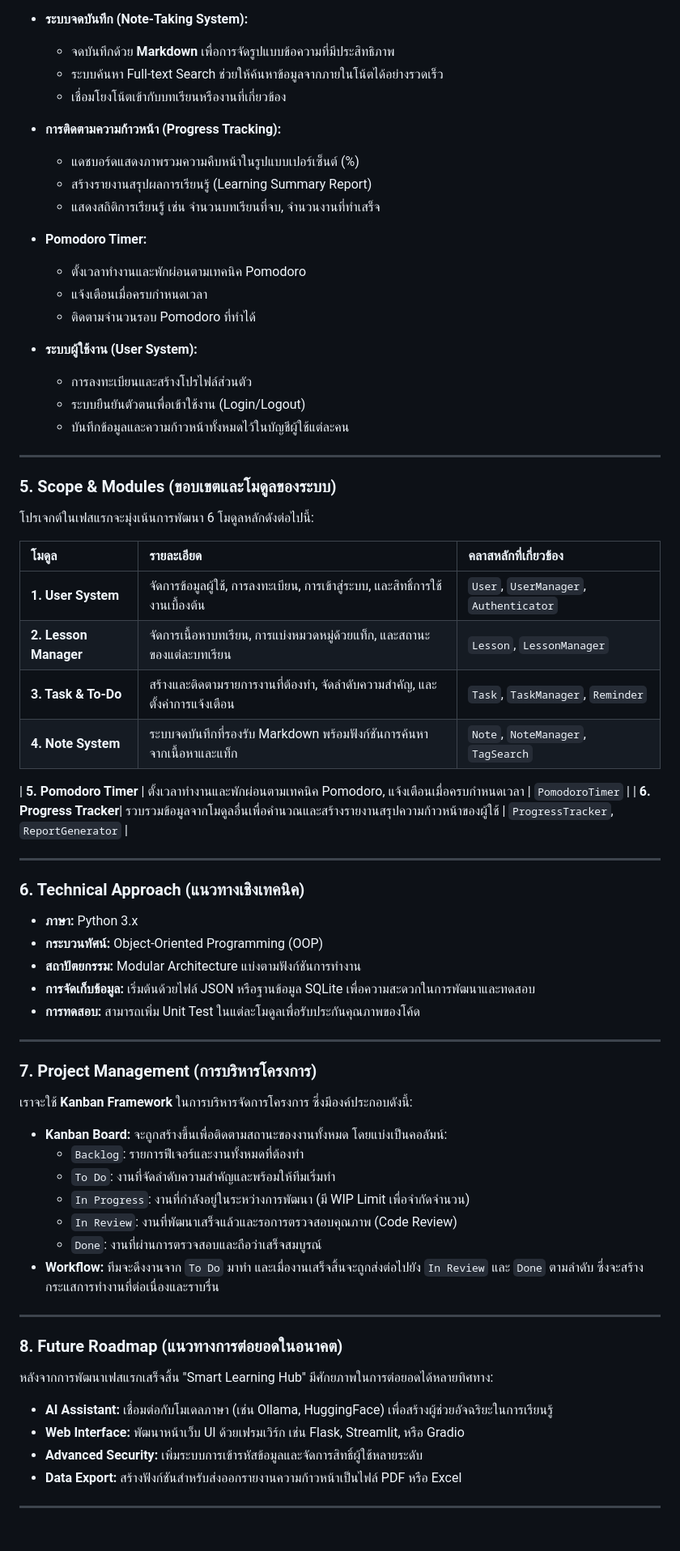
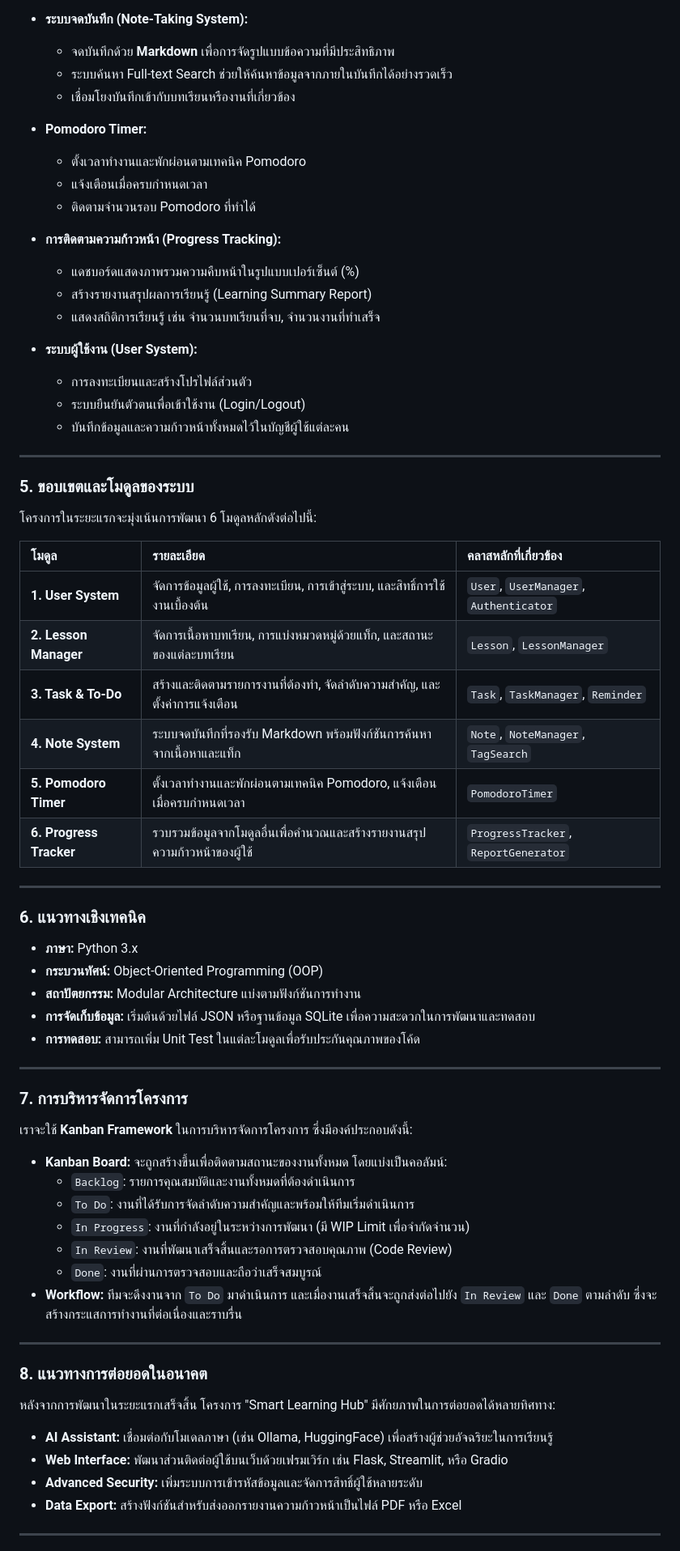
Before and after one commit to Kritternai/PyProject, a Markdown page: docs/PROJECT_PROPOSAL.md, the part around the change printed below. Shown: that part at 81% size. GitHub-like rendering.

Commit message:
PROJECT_PROPOSAL Update

```diff
--- a/docs/PROJECT_PROPOSAL.md
+++ b/docs/PROJECT_PROPOSAL.md
@@ -47,20 +47,18 @@
 
 *   **ระบบจดบันทึก (Note-Taking System):**
     *   จดบันทึกด้วย **Markdown** เพื่อการจัดรูปแบบข้อความที่มีประสิทธิภาพ
-    *   ระบบค้นหา Full-text Search ช่วยให้ค้นหาข้อมูลจากภายในโน้ตได้อย่างรวดเร็ว
-    *   เชื่อมโยงโน้ตเข้ากับบทเรียนหรืองานที่เกี่ยวข้อง
+    *   ระบบค้นหา Full-text Search ช่วยให้ค้นหาข้อมูลจากภายในบันทึกได้อย่างรวดเร็ว
+    *   เชื่อมโยงบันทึกเข้ากับบทเรียนหรืองานที่เกี่ยวข้อง
 
-
+*   **Pomodoro Timer:**
+    *   ตั้งเวลาทำงานและพักผ่อนตามเทคนิค Pomodoro
+    *   แจ้งเตือนเมื่อครบกำหนดเวลา
+    *   ติดตามจำนวนรอบ Pomodoro ที่ทำได้
 
 *   **การติดตามความก้าวหน้า (Progress Tracking):**
     *   แดชบอร์ดแสดงภาพรวมความคืบหน้าในรูปแบบเปอร์เซ็นต์ (%)
     *   สร้างรายงานสรุปผลการเรียนรู้ (Learning Summary Report)
     *   แสดงสถิติการเรียนรู้ เช่น จำนวนบทเรียนที่จบ, จำนวนงานที่ทำเสร็จ
-
-*   **Pomodoro Timer:**
-    *   ตั้งเวลาทำงานและพักผ่อนตามเทคนิค Pomodoro
-    *   แจ้งเตือนเมื่อครบกำหนดเวลา
-    *   ติดตามจำนวนรอบ Pomodoro ที่ทำได้
 
 *   **ระบบผู้ใช้งาน (User System):**
     *   การลงทะเบียนและสร้างโปรไฟล์ส่วนตัว
@@ -69,9 +67,9 @@
 
 ---
 
-### **5. Scope & Modules (ขอบเขตและโมดูลของระบบ)**
+### **5. ขอบเขตและโมดูลของระบบ**
 
-โปรเจกต์ในเฟสแรกจะมุ่งเน้นการพัฒนา 6 โมดูลหลักดังต่อไปนี้:
+โครงการในระยะแรกจะมุ่งเน้นการพัฒนา 6 โมดูลหลักดังต่อไปนี้:
 
 | โมดูล | รายละเอียด | คลาสหลักที่เกี่ยวข้อง |
 | :--- | :--- | :--- |
@@ -79,13 +77,12 @@
 | **2. Lesson Manager** | จัดการเนื้อหาบทเรียน, การแบ่งหมวดหมู่ด้วยแท็ก, และสถานะของแต่ละบทเรียน | `Lesson`, `LessonManager` |
 | **3. Task & To-Do** | สร้างและติดตามรายการงานที่ต้องทำ, จัดลำดับความสำคัญ, และตั้งค่าการแจ้งเตือน | `Task`, `TaskManager`, `Reminder` |
 | **4. Note System** | ระบบจดบันทึกที่รองรับ Markdown พร้อมฟังก์ชันการค้นหาจากเนื้อหาและแท็ก | `Note`, `NoteManager`, `TagSearch` |
-
 | **5. Pomodoro Timer** | ตั้งเวลาทำงานและพักผ่อนตามเทคนิค Pomodoro, แจ้งเตือนเมื่อครบกำหนดเวลา | `PomodoroTimer` |
 | **6. Progress Tracker**| รวบรวมข้อมูลจากโมดูลอื่นเพื่อคำนวณและสร้างรายงานสรุปความก้าวหน้าของผู้ใช้ | `ProgressTracker`, `ReportGenerator` |
 
 ---
 
-### **6. Technical Approach (แนวทางเชิงเทคนิค)**
+### **6. แนวทางเชิงเทคนิค**
 
 *   **ภาษา:** Python 3.x
 *   **กระบวนทัศน์:** Object-Oriented Programming (OOP)
@@ -95,26 +92,26 @@
 
 ---
 
-### **7. Project Management (การบริหารโครงการ)**
+### **7. การบริหารจัดการโครงการ**
 
 เราจะใช้ **Kanban Framework** ในการบริหารจัดการโครงการ ซึ่งมีองค์ประกอบดังนี้:
 
 *   **Kanban Board:** จะถูกสร้างขึ้นเพื่อติดตามสถานะของงานทั้งหมด โดยแบ่งเป็นคอลัมน์:
-    *   `Backlog`: รายการฟีเจอร์และงานทั้งหมดที่ต้องทำ
-    *   `To Do`: งานที่จัดลำดับความสำคัญและพร้อมให้ทีมเริ่มทำ
+    *   `Backlog`: รายการคุณสมบัติและงานทั้งหมดที่ต้องดำเนินการ
+    *   `To Do`: งานที่ได้รับการจัดลำดับความสำคัญและพร้อมให้ทีมเริ่มดำเนินการ
     *   `In Progress`: งานที่กำลังอยู่ในระหว่างการพัฒนา (มี WIP Limit เพื่อจำกัดจำนวน)
-    *   `In Review`: งานที่พัฒนาเสร็จแล้วและรอการตรวจสอบคุณภาพ (Code Review)
+    *   `In Review`: งานที่พัฒนาเสร็จสิ้นและรอการตรวจสอบคุณภาพ (Code Review)
     *   `Done`: งานที่ผ่านการตรวจสอบและถือว่าเสร็จสมบูรณ์
-*   **Workflow:** ทีมจะดึงงานจาก `To Do` มาทำ และเมื่องานเสร็จสิ้นจะถูกส่งต่อไปยัง `In Review` และ `Done` ตามลำดับ ซึ่งจะสร้างกระแสการทำงานที่ต่อเนื่องและราบรื่น
+*   **Workflow:** ทีมจะดึงงานจาก `To Do` มาดำเนินการ และเมื่องานเสร็จสิ้นจะถูกส่งต่อไปยัง `In Review` และ `Done` ตามลำดับ ซึ่งจะสร้างกระแสการทำงานที่ต่อเนื่องและราบรื่น
 
 ---
 
-### **8. Future Roadmap (แนวทางการต่อยอดในอนาคต)**
+### **8. แนวทางการต่อยอดในอนาคต**
 
-หลังจากการพัฒนาเฟสแรกเสร็จสิ้น "Smart Learning Hub" มีศักยภาพในการต่อยอดได้หลายทิศทาง:
+หลังจากการพัฒนาในระยะแรกเสร็จสิ้น โครงการ "Smart Learning Hub" มีศักยภาพในการต่อยอดได้หลายทิศทาง:
 
 *   **AI Assistant:** เชื่อมต่อกับโมเดลภาษา (เช่น Ollama, HuggingFace) เพื่อสร้างผู้ช่วยอัจฉริยะในการเรียนรู้
-*   **Web Interface:** พัฒนาหน้าเว็บ UI ด้วยเฟรมเวิร์ก เช่น Flask, Streamlit, หรือ Gradio
+*   **Web Interface:** พัฒนาส่วนติดต่อผู้ใช้บนเว็บด้วยเฟรมเวิร์ก เช่น Flask, Streamlit, หรือ Gradio
 *   **Advanced Security:** เพิ่มระบบการเข้ารหัสข้อมูลและจัดการสิทธิ์ผู้ใช้หลายระดับ
 *   **Data Export:** สร้างฟังก์ชันสำหรับส่งออกรายงานความก้าวหน้าเป็นไฟล์ PDF หรือ Excel
 
```
Also changed, not shown: other parts of docs/PROJECT_PROPOSAL.md (+19 -7 lines).
